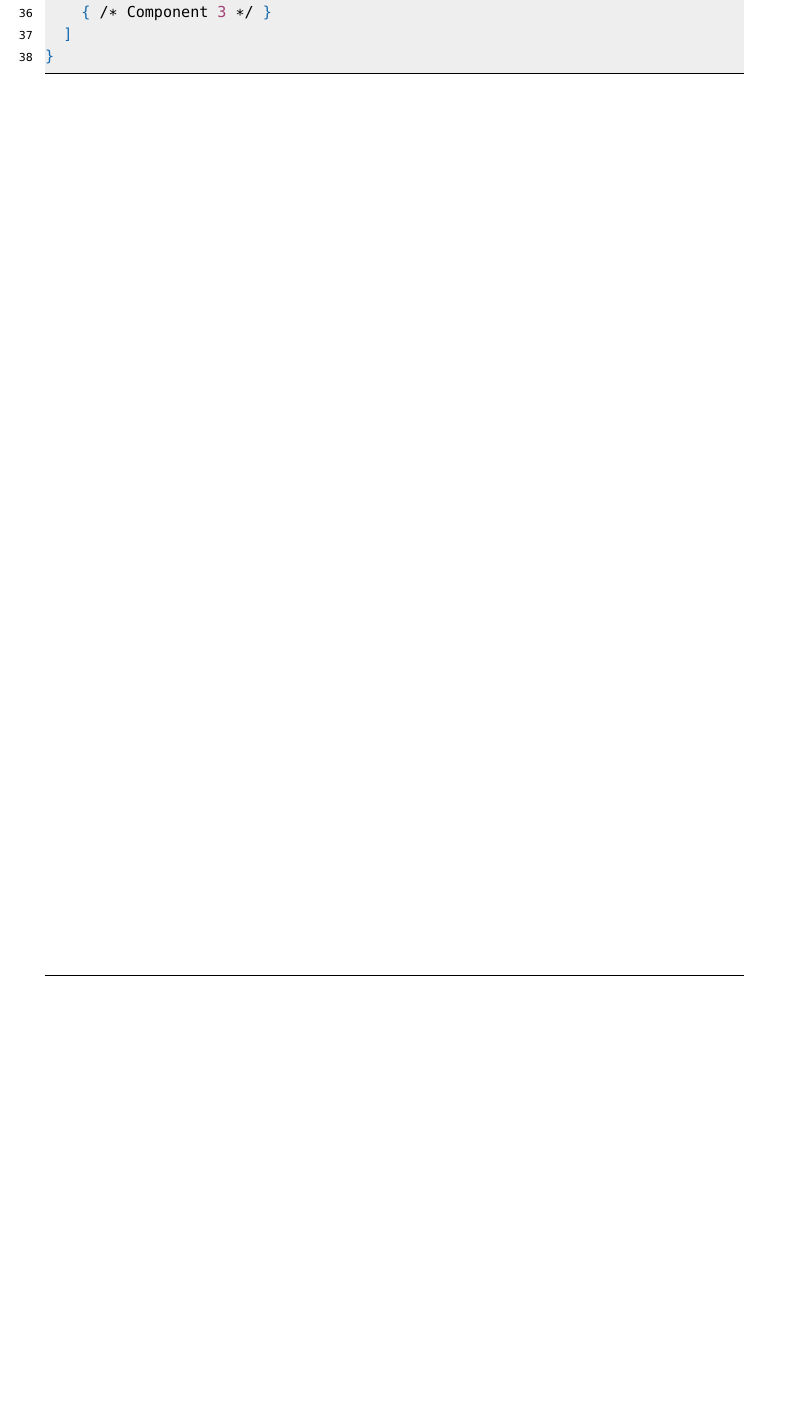
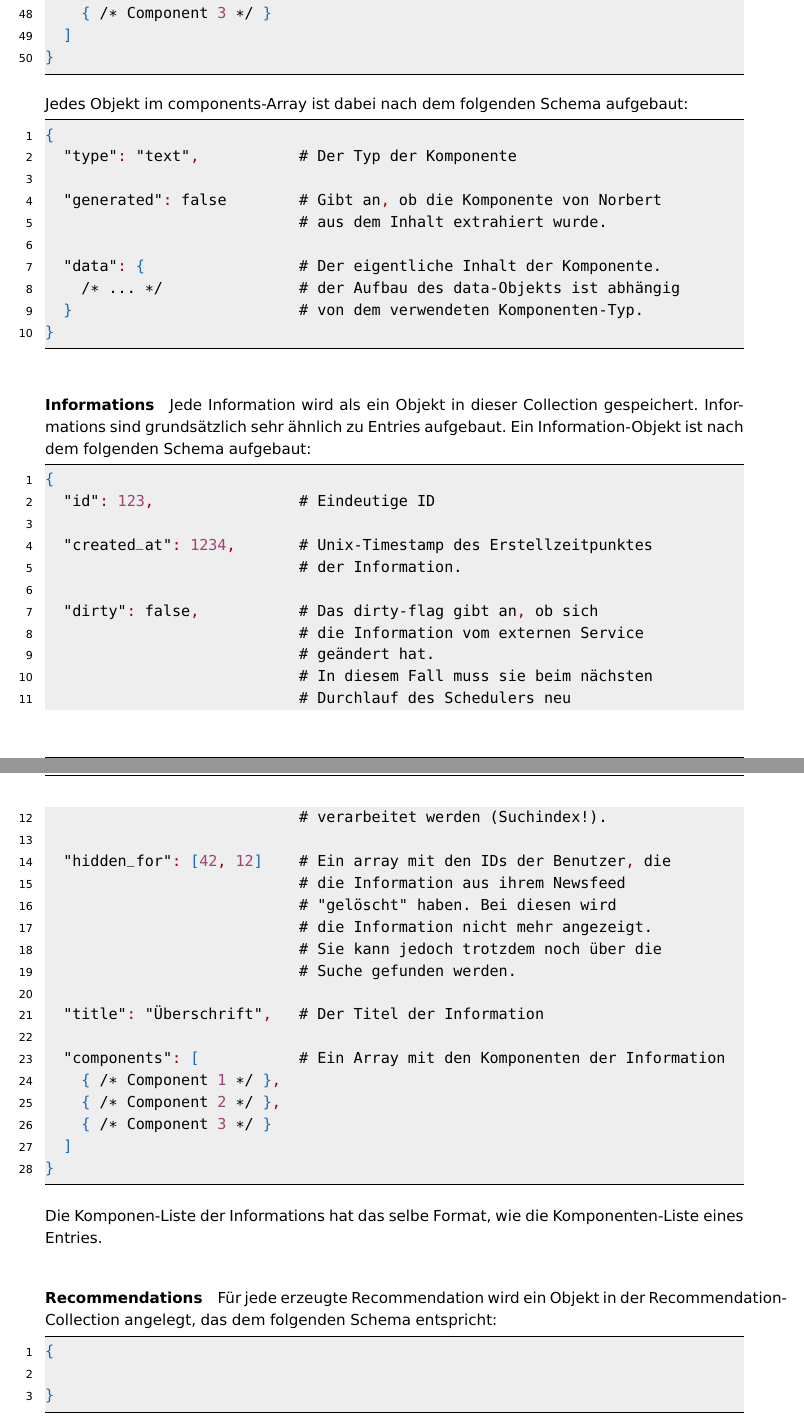
Before and after one commit to Pfeifenjoy/norbert, a LaTeX document (dokumentationen/softwareentwurf/documentation.tex, which reads dokumentationen/softwareentwurf/content/datenbank.tex): part of page 15 of 15 before the commit and two parts of pages 15 and 16 of 16 after it, the two joined at a grey line, cut so that both start at the same text, the shorter picture padded with empty space. Compiled offline with pdfLaTeX.

Commit message:
An Datenbank weitergearbeitet

```diff
--- a/dokumentationen/softwareentwurf/content/datenbank.tex
+++ b/dokumentationen/softwareentwurf/content/datenbank.tex
@@ -85,5 +96,70 @@ MongoDB speichert die Daten in verschiedenen Collections. Diese nehmen eine ähn
 			}
 		\end{lstlisting}
 
+		Jedes Objekt im components-Array ist dabei nach dem folgenden Schema aufgebaut:
+
+		\begin{lstlisting}[language=JSON]
+			{
+				"type": "text",           # Der Typ der Komponente
+
+				"generated": false        # Gibt an, ob die Komponente von Norbert
+				                          # aus dem Inhalt extrahiert wurde.
+
+				"data": {                 # Der eigentliche Inhalt der Komponente.
+					/* ... */               # der Aufbau des data-Objekts ist abhängig
+				}                         # von dem verwendeten Komponenten-Typ.
+			}
+		\end{lstlisting}
 	% paragraph entries (end)
+	\paragraph{Informations} % (fold)
+	\label{par:informations}
+
+		Jede Information wird als ein Objekt in dieser Collection gespeichert. Informations sind grundsätzlich sehr ähnlich zu Entries aufgebaut. Ein Information-Objekt ist nach dem folgenden Schema aufgebaut:
+
+		\begin{lstlisting}[language=JSON]
+			{
+				"id": 123,                # Eindeutige ID
+
+				"created_at": 1234,       # Unix-Timestamp des Erstellzeitpunktes
+				                          # der Information.
+
+				"dirty": false,           # Das dirty-flag gibt an, ob sich
+				                          # die Information vom externen Service
+				                          # geändert hat.
+				                          # In diesem Fall muss sie beim nächsten
+				                          # Durchlauf des Schedulers neu
+				                          # verarbeitet werden (Suchindex!).
+
+				"hidden_for": [42, 12]    # Ein array mit den IDs der Benutzer, die
+				                          # die Information aus ihrem Newsfeed
+				                          # "gelöscht" haben. Bei diesen wird
+				                          # die Information nicht mehr angezeigt.
+				                          # Sie kann jedoch trotzdem noch über die
+				                          # Suche gefunden werden.
+
+				"title": "Überschrift",   # Der Titel der Information
+
+				"components": [           # Ein Array mit den Komponenten der Information
+					{ /* Component 1 */ },
+					{ /* Component 2 */ },
+					{ /* Component 3 */ }
+				]
+			}
+		\end{lstlisting}
+
+		Die Komponen-Liste der Informations hat das selbe Format, wie die Komponenten-Liste eines Entries.
+
+	% paragraph informations (end)
+	\paragraph{Recommendations} % (fold)
+	\label{par:reccomendations}
+
+		Für jede erzeugte Recommendation wird ein Objekt in der Recommendation-Collection angelegt, das dem folgenden Schema entspricht:
+
+		\begin{lstlisting}[language=JSON]
+			{
+
+			}
+		\end{lstlisting}
+
+	% paragraph reccomendations (end)
 % section datenbankschema (end)
```
Also changed, not shown: dokumentationen/softwareentwurf/documentation.pdf, dokumentationen/softwareentwurf/content/datenbank.tex (17 more changed lines).
